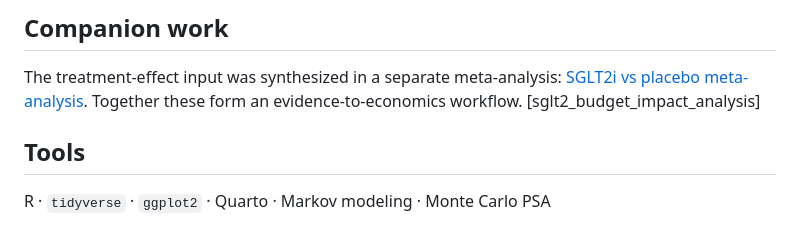
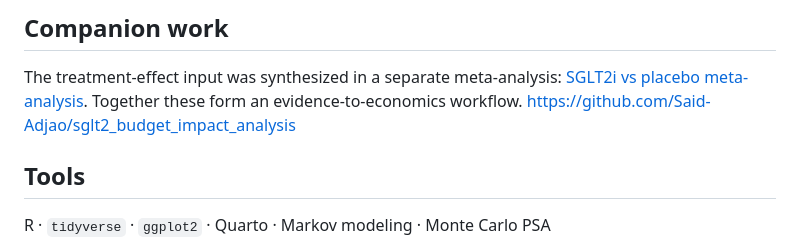
Before and after one commit to Said-Adjao/sglt2-cost-effectiveness, a Markdown page: README.md, the part around the change. GitHub-like rendering.

Commit message:
Fix link formatting in README.md

```diff
--- a/README.md
+++ b/README.md
@@ -32,7 +32,7 @@ Simplified three-state structure with illustrative inputs (a definitive analysis
 ## Companion work
 
 The treatment-effect input was synthesized in a separate meta-analysis: [SGLT2i vs placebo meta-analysis](https://github.com/said-adjao/sglt2-hf-meta-analysis). Together these form an evidence-to-economics workflow.
-[sglt2_budget_impact_analysis]
+https://github.com/Said-Adjao/sglt2_budget_impact_analysis
 
 ## Tools
 
```
